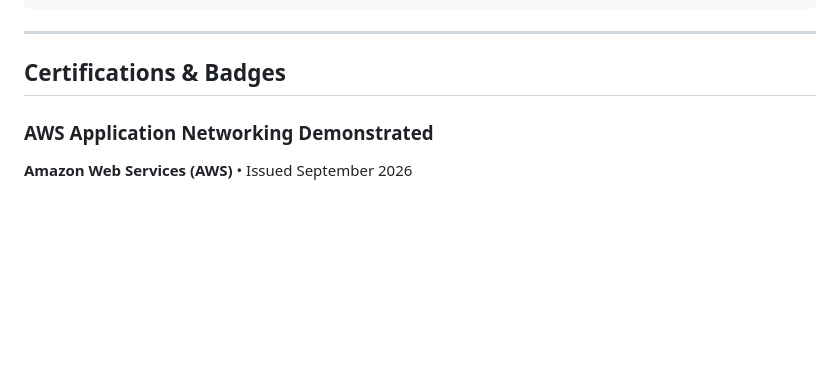
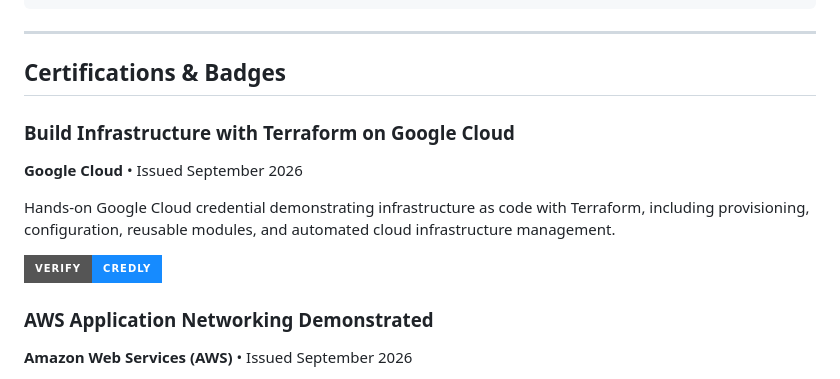
Before and after one commit to jsquaresec/jsquaresec, a Markdown page: README.md, the part around the change. GitHub-like rendering; badges without logos; blank space fills up the shorter version.

Commit message:
Add Terraform Google Cloud credential

```diff
--- a/README.md
+++ b/README.md
@@ -53,6 +53,14 @@ SOFTWARE  // bots • APIs • automation • backend development
 ---
 
 ## Certifications & Badges
+
+### Build Infrastructure with Terraform on Google Cloud
+
+**Google Cloud** • Issued September 2026
+
+Hands-on Google Cloud credential demonstrating infrastructure as code with Terraform, including provisioning, configuration, reusable modules, and automated cloud infrastructure management.
+
+[![Verify on Credly](https://img.shields.io/badge/Verify-Credly-168BFF?style=for-the-badge&logo=credly&logoColor=white)](https://www.credly.com/badges/02751b0c-9c07-4a42-91e8-6a54c3a0192b/public_url)
 
 ### AWS Application Networking Demonstrated
 
```
